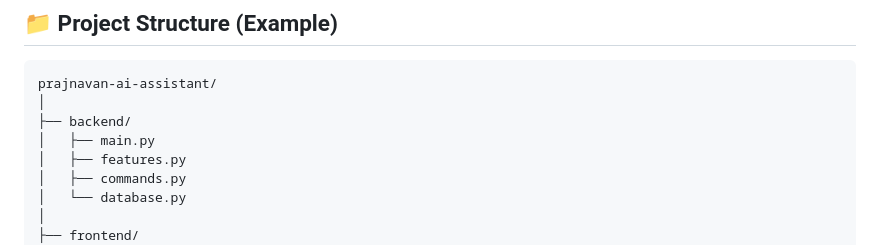
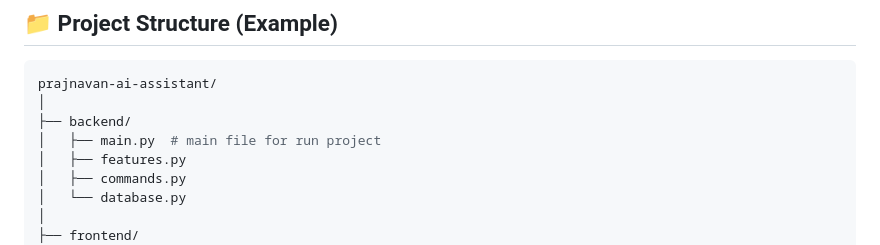
Before and after one commit to chanchal434/prajnavan-ai-assistant, a Markdown page: README.md, the part around the change. Drawn GitHub-style.

Commit message:
Add comments to backend file listings in README

```diff
--- a/README.md
+++ b/README.md
@@ -106,7 +106,7 @@ python main.py
 prajnavan-ai-assistant/
 │
 ├── backend/
-│   ├── main.py
+│   ├── main.py  # main file for run project
 │   ├── features.py
 │   ├── commands.py
 │   └── database.py
```
